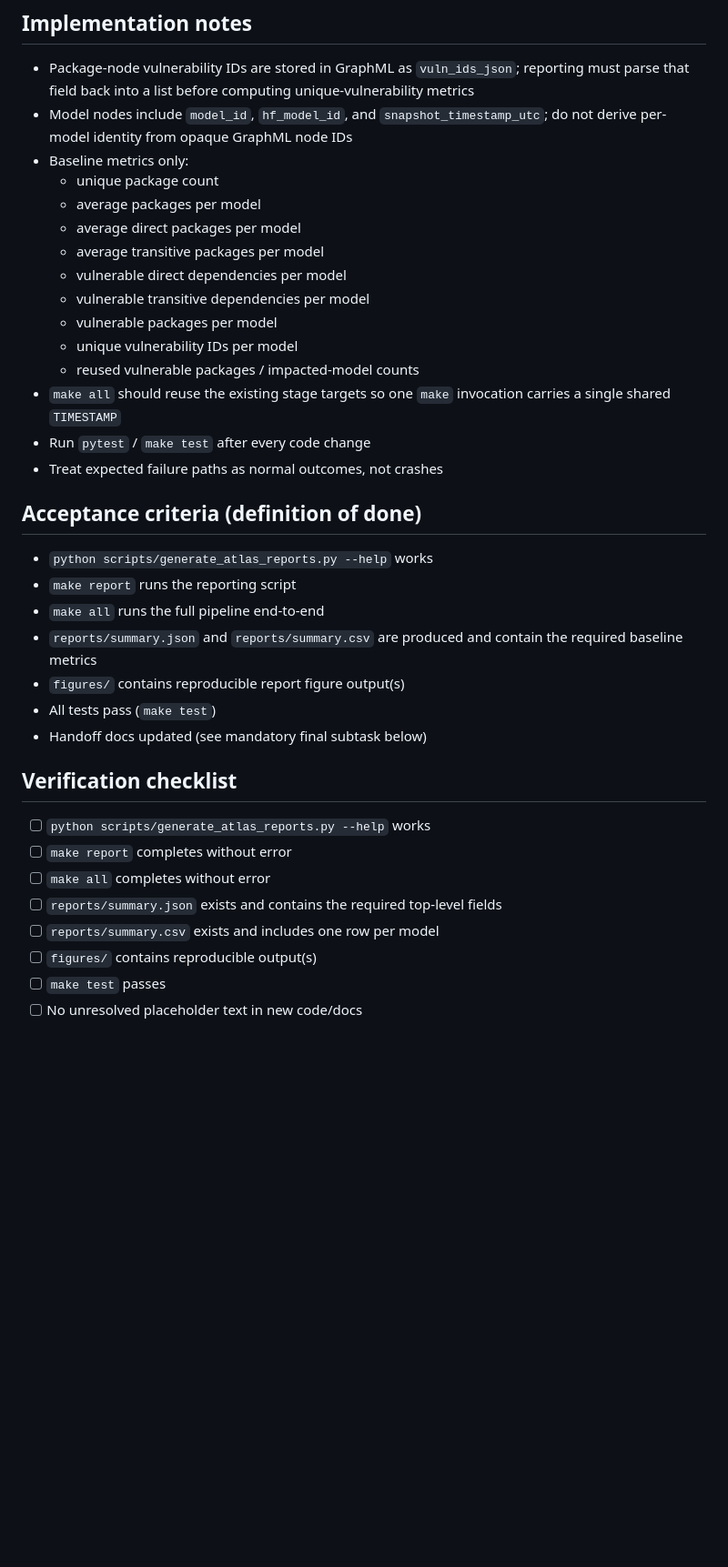
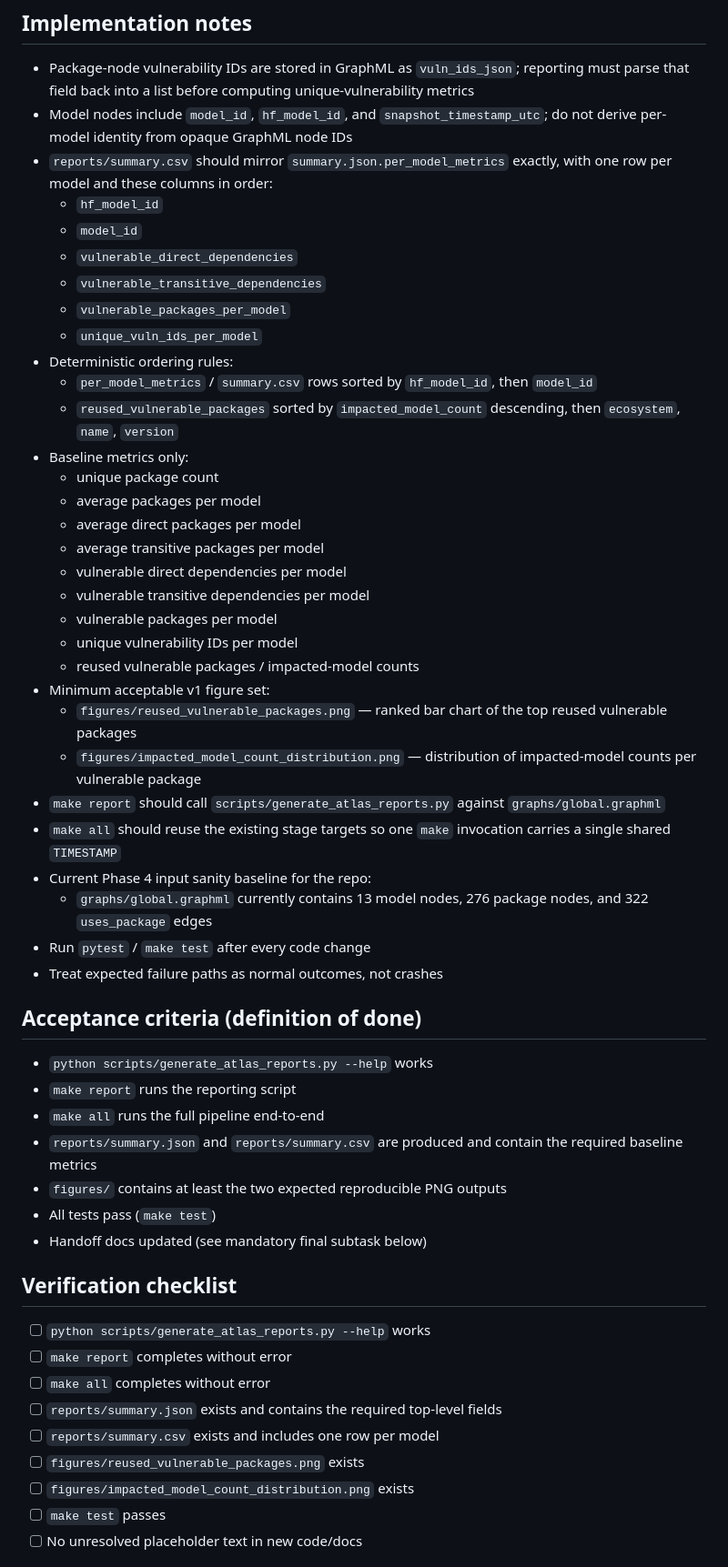
Before and after one commit to Mojo4Sho1/CSE6392_Project_AI-Supply-Chain-Risk-Atlas, a Markdown page: docs/handoff/NEXT_TASK.md, the part around one of its changes. Shown at 91% size. Rendered like a GitHub page; blank space fills up the shorter version.

Commit message:
Clarify Phase 4 reporting handoff contract

```diff
--- a/docs/handoff/NEXT_TASK.md
+++ b/docs/handoff/NEXT_TASK.md
@@ -65,6 +66,16 @@ Long-horizon reference:
 
 - Package-node vulnerability IDs are stored in GraphML as `vuln_ids_json`; reporting must parse that field back into a list before computing unique-vulnerability metrics
 - Model nodes include `model_id`, `hf_model_id`, and `snapshot_timestamp_utc`; do not derive per-model identity from opaque GraphML node IDs
+- `reports/summary.csv` should mirror `summary.json.per_model_metrics` exactly, with one row per model and these columns in order:
+  - `hf_model_id`
+  - `model_id`
+  - `vulnerable_direct_dependencies`
+  - `vulnerable_transitive_dependencies`
+  - `vulnerable_packages_per_model`
+  - `unique_vuln_ids_per_model`
+- Deterministic ordering rules:
+  - `per_model_metrics` / `summary.csv` rows sorted by `hf_model_id`, then `model_id`
+  - `reused_vulnerable_packages` sorted by `impacted_model_count` descending, then `ecosystem`, `name`, `version`
 - Baseline metrics only:
   - unique package count
   - average packages per model
@@ -75,7 +86,13 @@ Long-horizon reference:
   - vulnerable packages per model
   - unique vulnerability IDs per model
   - reused vulnerable packages / impacted-model counts
+- Minimum acceptable v1 figure set:
+  - `figures/reused_vulnerable_packages.png` — ranked bar chart of the top reused vulnerable packages
+  - `figures/impacted_model_count_distribution.png` — distribution of impacted-model counts per vulnerable package
+- `make report` should call `scripts/generate_atlas_reports.py` against `graphs/global.graphml`
 - `make all` should reuse the existing stage targets so one `make` invocation carries a single shared `TIMESTAMP`
+- Current Phase 4 input sanity baseline for the repo:
+  - `graphs/global.graphml` currently contains 13 model nodes, 276 package nodes, and 322 `uses_package` edges
 - Run `pytest` / `make test` after every code change
 - Treat expected failure paths as normal outcomes, not crashes
 
@@ -85,7 +102,7 @@ Long-horizon reference:
 - `make report` runs the reporting script
 - `make all` runs the full pipeline end-to-end
 - `reports/summary.json` and `reports/summary.csv` are produced and contain the required baseline metrics
-- `figures/` contains reproducible report figure output(s)
+- `figures/` contains at least the two expected reproducible PNG outputs
 - All tests pass (`make test`)
 - Handoff docs updated (see mandatory final subtask below)
 
@@ -96,7 +113,8 @@ Long-horizon reference:
 - [ ] `make all` completes without error
 - [ ] `reports/summary.json` exists and contains the required top-level fields
 - [ ] `reports/summary.csv` exists and includes one row per model
-- [ ] `figures/` contains reproducible output(s)
+- [ ] `figures/reused_vulnerable_packages.png` exists
+- [ ] `figures/impacted_model_count_distribution.png` exists
 - [ ] `make test` passes
 - [ ] No unresolved placeholder text in new code/docs
 
```
Also changed, not shown: other parts of docs/handoff/NEXT_TASK.md (+1 -0 lines), docs/handoff/CURRENT_STATUS.md (+1 -0 lines), docs/specs/artifact-schemas.md (+26 -0 lines).
